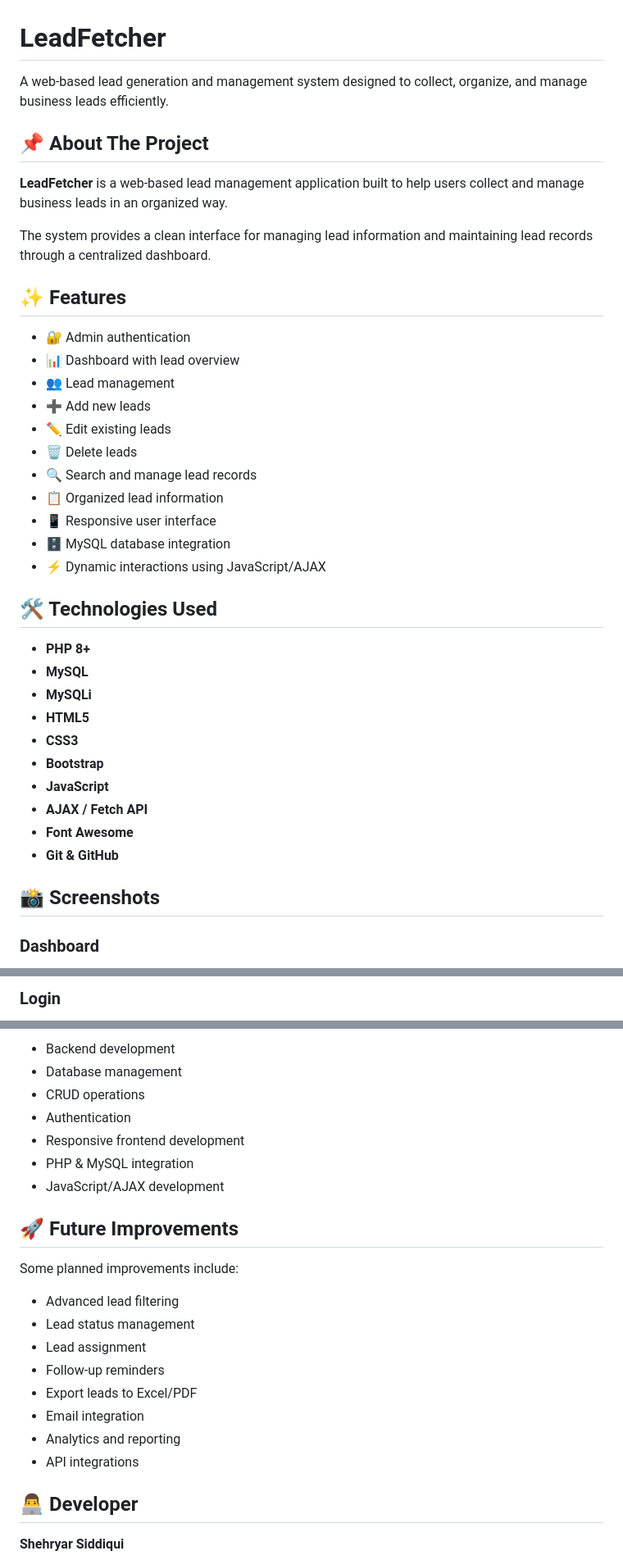
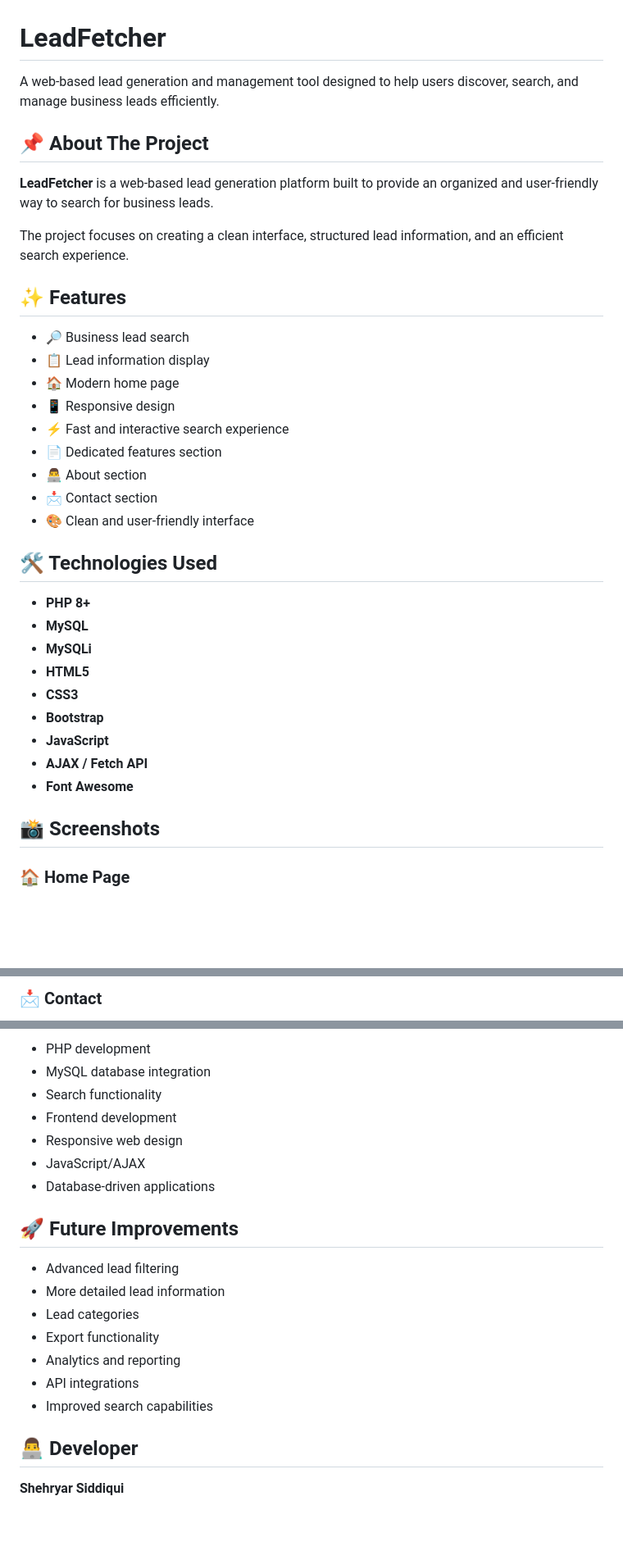
Before and after one commit to shehryarsadiq/lead-fetcher, a Markdown page: README.md, 3 parts joined by grey strips. Shown at 82% size. GitHub-like rendering; blank space fills up the shorter version.

```diff
--- a/README.md
+++ b/README.md
@@ -1,26 +1,24 @@
 # LeadFetcher
 
-A web-based lead generation and management system designed to collect, organize, and manage business leads efficiently.
+A web-based lead generation and management tool designed to help users discover, search, and manage business leads efficiently.
 
 ## 📌 About The Project
 
-**LeadFetcher** is a web-based lead management application built to help users collect and manage business leads in an organized way.
+**LeadFetcher** is a web-based lead generation platform built to provide an organized and user-friendly way to search for business leads.
 
-The system provides a clean interface for managing lead information and maintaining lead records through a centralized dashboard.
+The project focuses on creating a clean interface, structured lead information, and an efficient search experience.
 
 ## ✨ Features
 
-* 🔐 Admin authentication
-* 📊 Dashboard with lead overview
-* 👥 Lead management
-* ➕ Add new leads
-* ✏️ Edit existing leads
-* 🗑️ Delete leads
-* 🔍 Search and manage lead records
-* 📋 Organized lead information
-* 📱 Responsive user interface
-* 🗄️ MySQL database integration
-* ⚡ Dynamic interactions using JavaScript/AJAX
+* 🔎 Business lead search
+* 📋 Lead information display
+* 🏠 Modern home page
+* 📱 Responsive design
+* ⚡ Fast and interactive search experience
+* 📄 Dedicated features section
+* 👨‍💻 About section
+* 📩 Contact section
+* 🎨 Clean and user-friendly interface
 
 ## 🛠️ Technologies Used
 
@@ -33,9 +31,8 @@ The system provides a clean interface for managing lead information and maintain
 * **JavaScript**
 * **AJAX / Fetch API**
 * **Font Awesome**
-* **Git & GitHub**
 
 ## 📸 Screenshots
 
-### Dashboard
+### 🏠 Home Page
 
@@ -51,3 +48,3 @@ The system provides a clean interface for managing lead information and maintain
 
-### Login
+### 📩 Contact
 
@@ -143,24 +133,21 @@ This project was developed as a practical full-stack web development project to
 
-* Backend development
-* Database management
-* CRUD operations
-* Authentication
-* Responsive frontend development
-* PHP & MySQL integration
-* JavaScript/AJAX development
+* PHP development
+* MySQL database integration
+* Search functionality
+* Frontend development
+* Responsive web design
+* JavaScript/AJAX
+* Database-driven applications
 
 ## 🚀 Future Improvements
 
-Some planned improvements include:
-
 * Advanced lead filtering
-* Lead status management
-* Lead assignment
-* Follow-up reminders
-* Export leads to Excel/PDF
-* Email integration
+* More detailed lead information
+* Lead categories
+* Export functionality
 * Analytics and reporting
 * API integrations
+* Improved search capabilities
 
 ## 👨‍💻 Developer
 
```
Also changed, not shown: other parts of README.md (+26 -33 lines).
